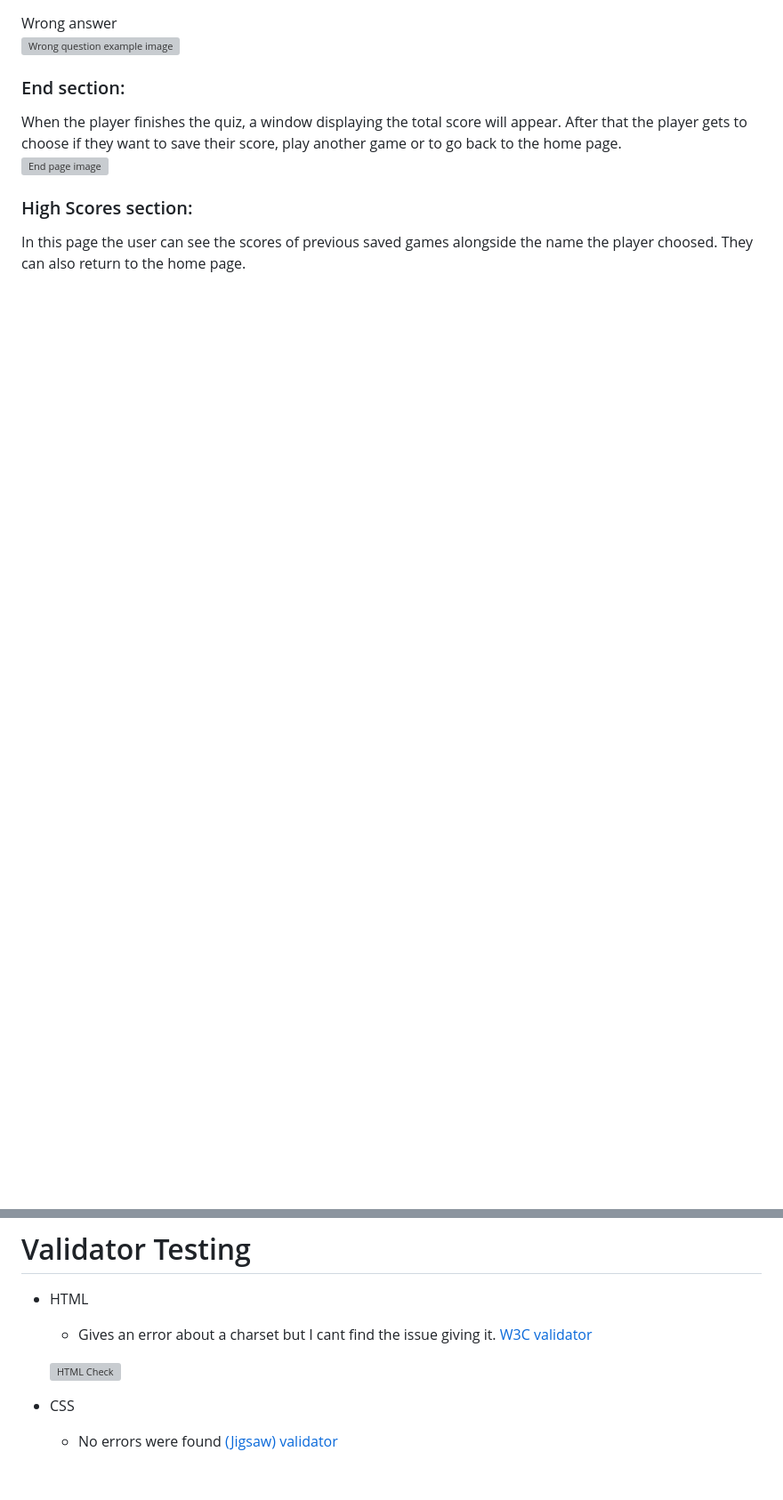
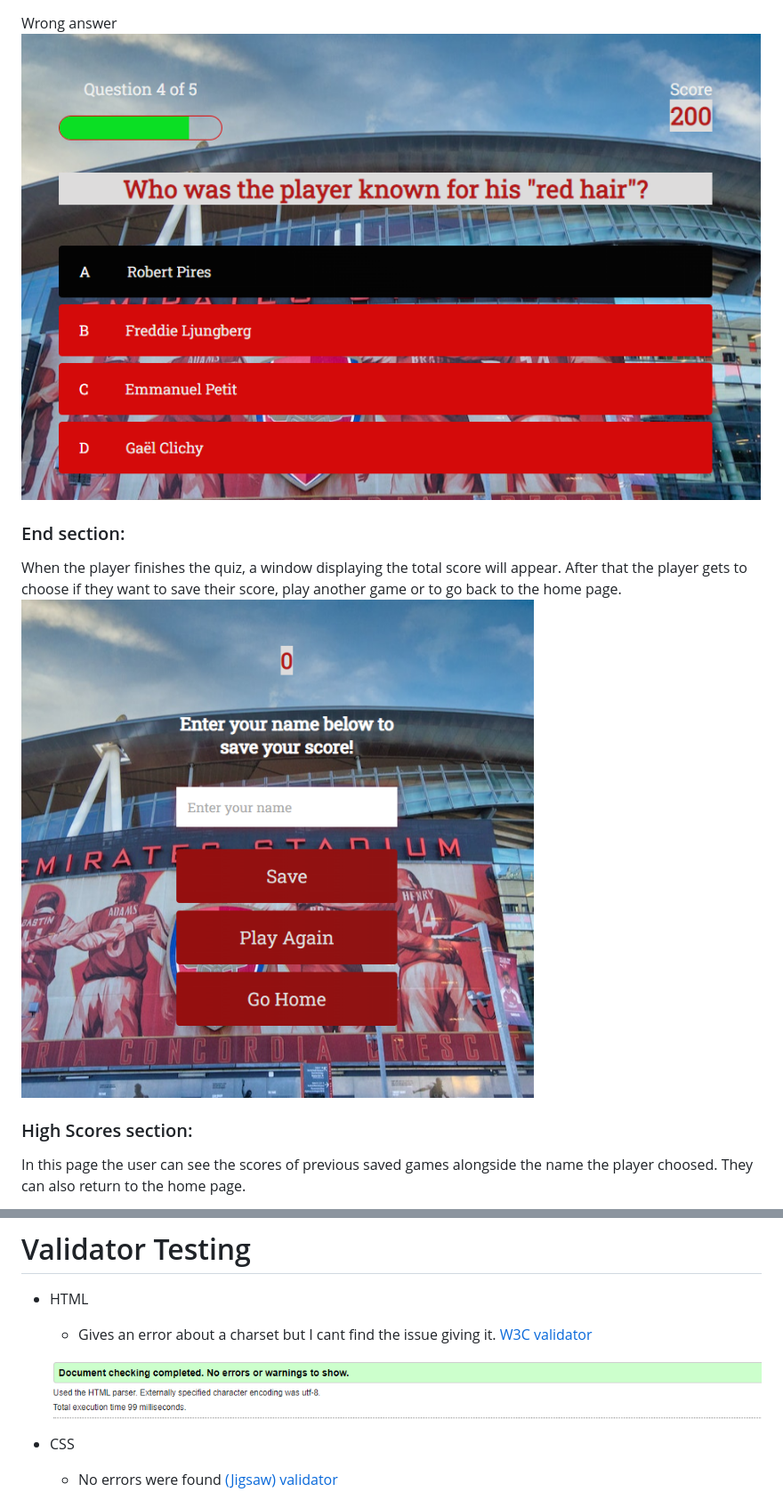
Before and after one commit to Vrzadek/theGunnersQuiz, a Markdown page: README.md, 2 parts joined by grey strips. Shown at 89% size. Drawn GitHub-style; blank space fills up the shorter version; grey boxes are pictures that could not be loaded.

```diff
--- a/README.md
+++ b/README.md
@@ -42,11 +33,11 @@ Progress/Score bar <br>
 
 Wrong answer <br>
-![Wrong question example image]()
+![Wrong question example image](https://github.com/Vrzadek/theGunnersQuiz/blob/main/assets/images/wronganswer.png)
 
 ### End section:
 
 When the player finishes the quiz, a window displaying the total score will appear. After that the player gets to choose if they want to save their score, play another game or to go back to the home page. <br>
-![End page image]()
+![End page image](https://github.com/Vrzadek/theGunnersQuiz/blob/main/assets/images/quizEND.png)
 
 ### High Scores section:
 
@@ -67,7 +58,7 @@ In this page the user can see the scores of previous saved games alongside the n
 - HTML
   - Gives an error about a charset but I cant find the issue giving it. [W3C validator](https://validator.w3.org/nu/)
 
-  ![HTML Check]()
+  ![HTML Check](https://github.com/Vrzadek/theGunnersQuiz/blob/main/assets/images/htmlchecker1.png)
 - CSS
   - No errors were found [(Jigsaw) validator](https://jigsaw.w3.org/css-validator/)
 
```
Also changed, not shown: other parts of README.md (+7 -16 lines).
